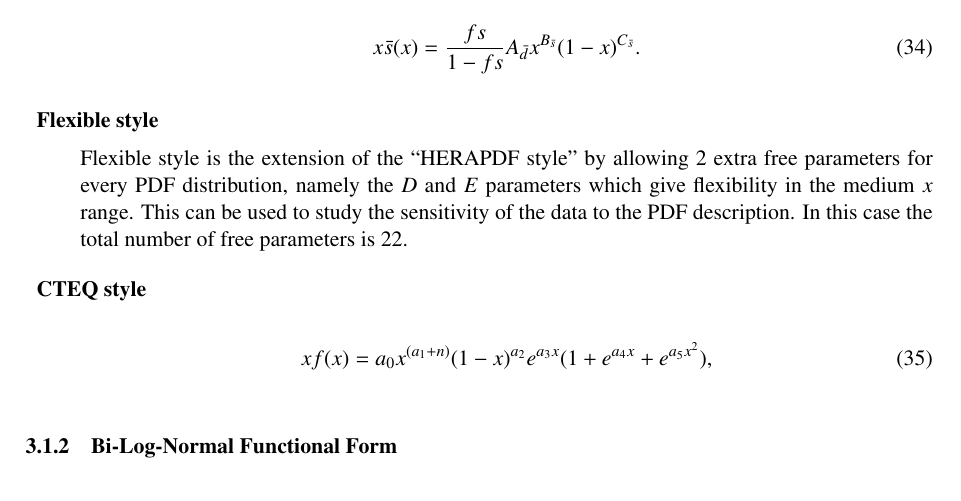
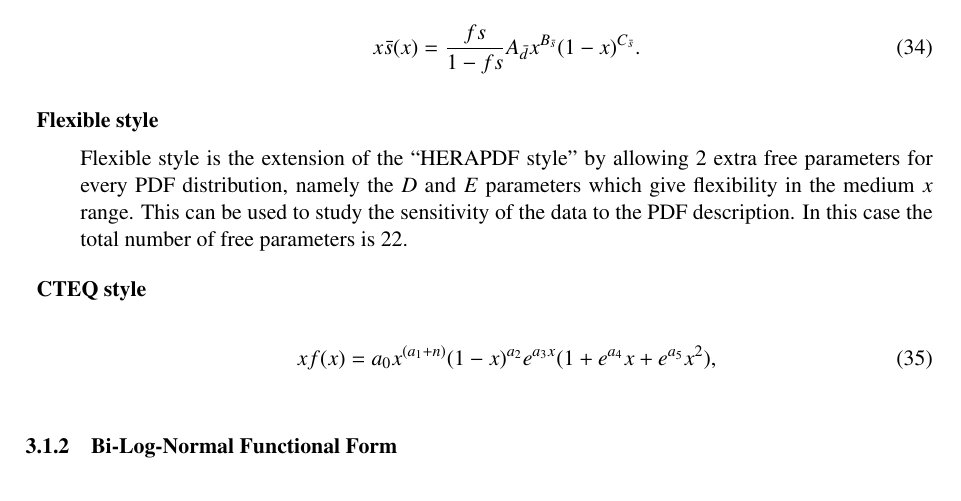
Before and after one commit to hep-mirrors/h1fitter, a LaTeX paper (doc/tex/manual/writeup.tex, which reads doc/tex/manual/PDFparametrisation.tex): part of page 18 of 48, cut so that both start at the same text. Compiled offline with pdfLaTeX.

Commit message:
typo in the cteq parametrisation
git-svn-id: https://svnsrv.desy.de/basic/h1fitter/trunk@1179 b2a8d302-ca0a-427a-b7b9-081adbce06bc

```diff
--- a/doc/tex/manual/PDFparametrisation.tex
+++ b/doc/tex/manual/PDFparametrisation.tex
@@ -96,7 +96,7 @@ This can be used to study the sensitivity of the data to the PDF description. In
 %%%%
 
 \begin{equation}
- xf(x) = a_0 x^{(a_1+n)} (1-x)^{a_2} e^{a_3x} (1 + e^{a_4 x} + e^{a_5 x^2}),
+ xf(x) = a_0 x^{(a_1+n)} (1-x)^{a_2} e^{a_3x} (1 + e^{a_4} x + e^{a_5} x^2),
 \label{eqn:pdf_cteq}
 \end{equation}
 %
```
